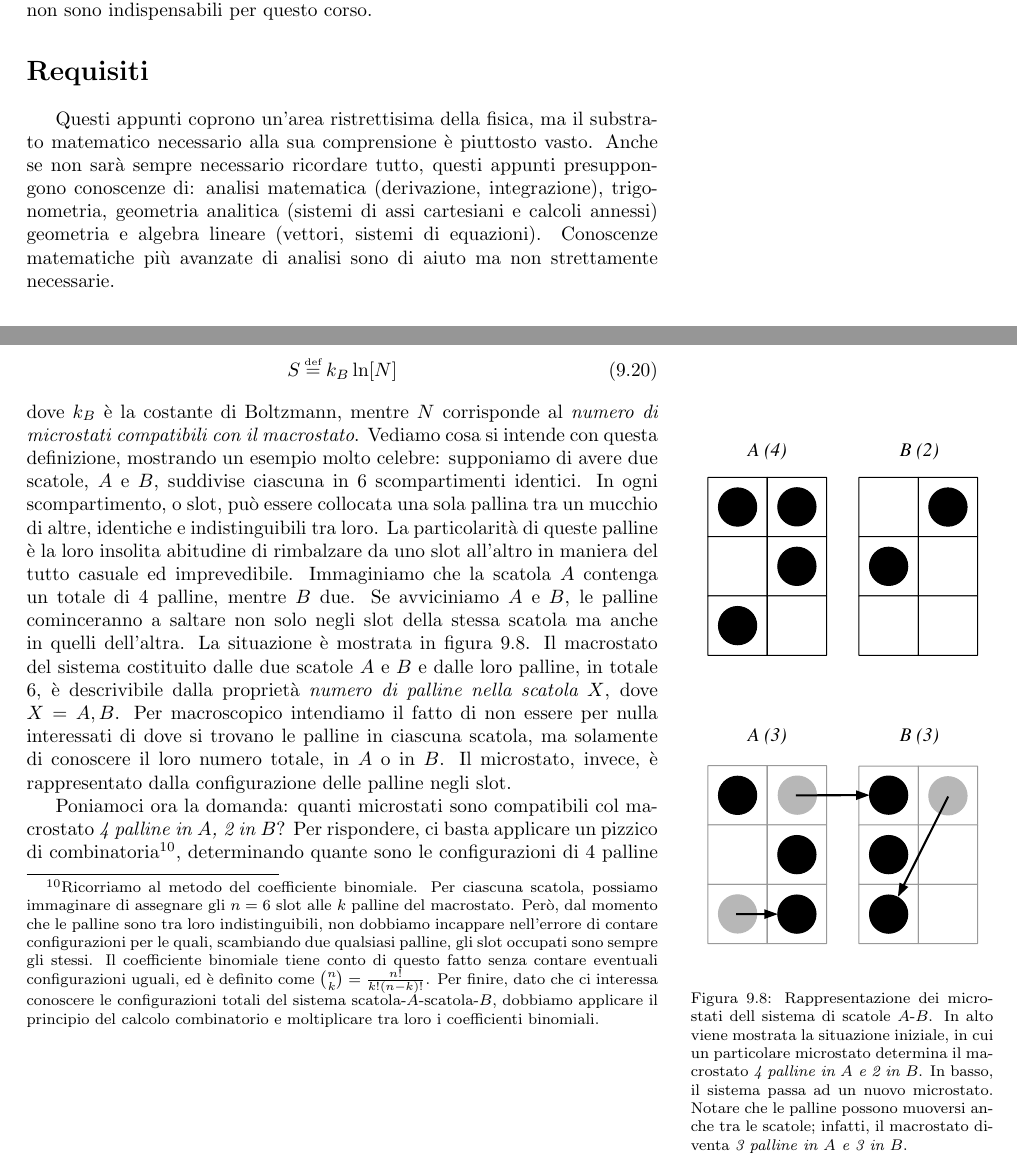
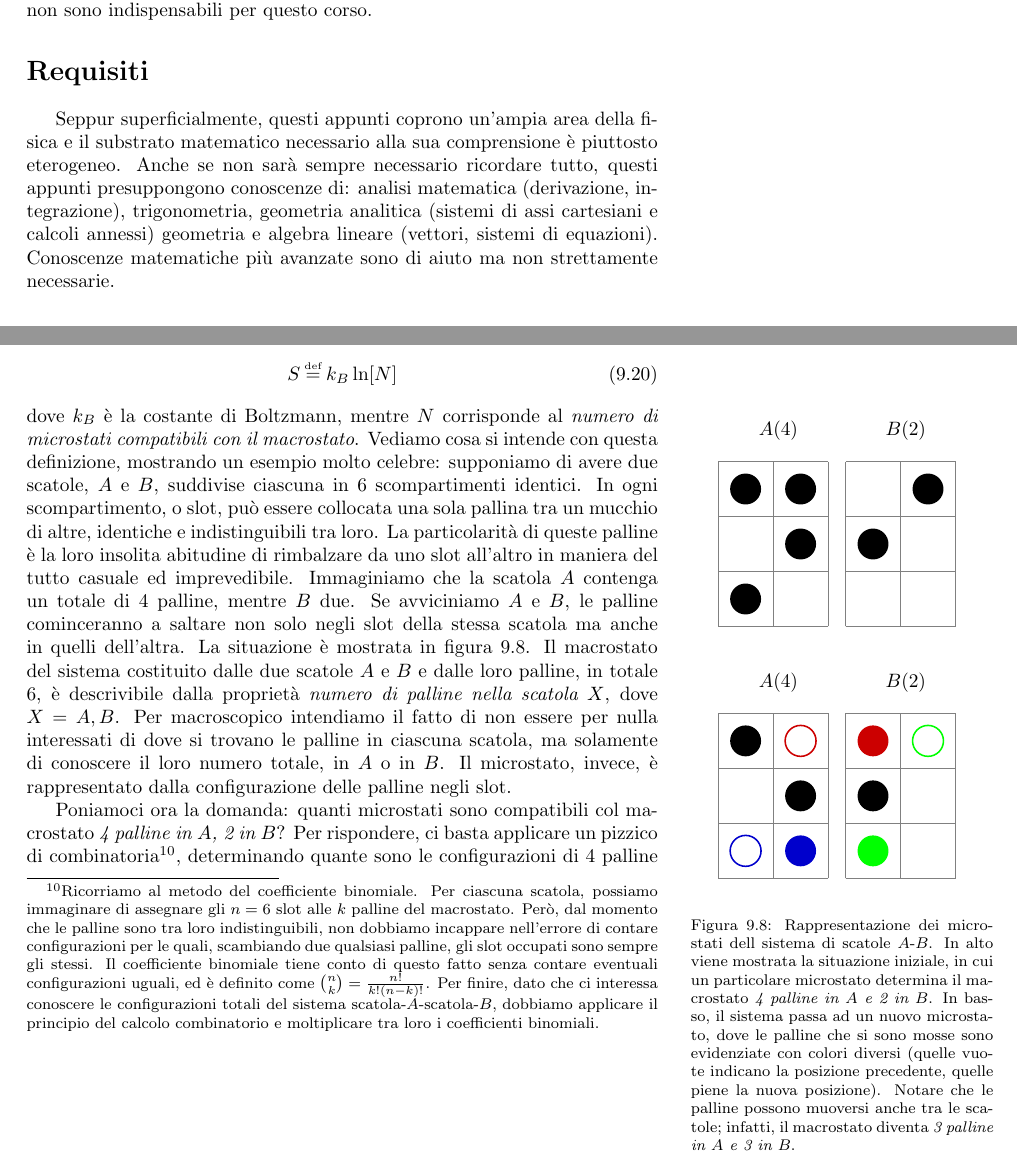
Before and after one commit to zenosaltt/phy, a LaTeX thesis (src/main.tex, which reads src/matter/frontmatter/guide.tex, src/matter/mainmatter/chapters/07b_termodinamica.tex): two parts of pages 7 and 111 of 127, joined at a grey line, cut so that both start at the same text. Compiled offline with pdfLaTeX.

Commit message:
tikz updates

```diff
--- a/src/matter/frontmatter/guide.tex
+++ b/src/matter/frontmatter/guide.tex
@@ -33,13 +33,13 @@ qui troverete solo un minimo assaggio). Gli approfondimenti non sono
 indispensabili per questo corso.
 
 \section*{Requisiti}
-Questi appunti coprono un'area ristrettisima della fisica, ma il substrato
-matematico necessario alla sua comprensione è piuttosto vasto. Anche
-se non sarà sempre necessario ricordare tutto,
+Seppur superficialmente, questi appunti coprono un'ampia area della fisica
+e il substrato matematico necessario alla sua comprensione è piuttosto eterogeneo.
+Anche se non sarà sempre necessario ricordare tutto,
 questi appunti presuppongono conoscenze di: analisi matematica (derivazione,
 integrazione), trigonometria, geometria analitica (sistemi di assi
 cartesiani e calcoli annessi) geometria e algebra lineare (vettori,
-sistemi di equazioni). Conoscenze matematiche più avanzate di analisi
+sistemi di equazioni). Conoscenze matematiche più avanzate
 sono di aiuto ma non strettamente necessarie.
 
 \section*{Sulla notazione}
--- a/src/matter/mainmatter/chapters/07b_termodinamica.tex
+++ b/src/matter/mainmatter/chapters/07b_termodinamica.tex
@@ -1079,16 +1079,89 @@ loro numero totale, in $A$ o in $B$. Il microstato, invece,
 è rappresentato dalla configurazione delle palline negli slot.
 
 \begin{marginfigure}
-    \centering
-    \includegraphics[width = \marginparwidth]{micro_macro_stati.pdf}
+    \begin{center}
+
+        %STATO I
+        \begin{minipage}{0.4\marginparwidth}
+            \begin{center}
+                $A(4)$
+            \end{center}
+            \begin{tikzpicture}
+                %scacchiera
+                \draw[step=1cm,gray,very thin] (0,0) grid (2,3);
+                %cerchi dentro i quadrati
+                \fill[black] (0.5,0.5) circle (8pt);
+                \fill[black] (1.5,1.5) circle (8pt);
+                \fill[black] (1.5,2.5) circle (8pt);
+                \fill[black] (0.5,2.5) circle (8pt);
+            \end{tikzpicture}
+        \end{minipage}
+        \begin{minipage}{0.4\marginparwidth}
+            \begin{center}
+                $B(2)$
+            \end{center}
+            \begin{tikzpicture}
+                \draw[step=1cm,gray,very thin] (0,0) grid (2,3);
+                \fill[black] (0.5,1.5) circle (8pt);
+                \fill[black] (1.5,2.5) circle (8pt);
+            \end{tikzpicture}
+        \end{minipage}
+
+        \vspace{0.8cm}
+
+        %STATO II
+        \begin{minipage}{0.4\marginparwidth}
+            \begin{center}
+                $A(4)$
+            \end{center}
+            \begin{tikzpicture}
+                \draw[step=1cm,gray,very thin] (0,0) grid (2,3);
+                \draw[fill=none, draw=myblue, thick] (0.5,0.5) circle (8pt);
+                \fill[black] (1.5,1.5) circle (8pt);
+                \draw[fill=none, draw=myred, thick] (1.5,2.5) circle (8pt);
+                \fill[black] (0.5,2.5) circle (8pt);
+
+                %dischi mossi
+                \fill[myblue] (1.5,0.5) circle (8pt);
+            \end{tikzpicture}
+        \end{minipage}
+        \begin{minipage}{0.4\marginparwidth}
+            \begin{center}
+                $B(2)$
+            \end{center}
+            \begin{tikzpicture}
+                \draw[step=1cm,gray,very thin] (0,0) grid (2,3);
+                \fill[black] (0.5,1.5) circle (8pt);
+                \draw[fill=none, draw=green, thick] (1.5,2.5) circle (8pt);
+
+                \fill[myred] (0.5,2.5) circle (8pt);
+                \fill[green] (0.5,0.5) circle (8pt);
+            \end{tikzpicture}
+        \end{minipage}
+    \end{center}
     \caption{Rappresentazione dei microstati dell sistema di scatole
     $A$-$B$. In alto viene mostrata la situazione iniziale, in cui
     un particolare microstato determina il macrostato \textit{4 palline
-    in $A$ e 2 in $B$}. In basso, il sistema passa ad un nuovo microstato.
+    in $A$ e 2 in $B$}. In basso, il sistema passa ad un nuovo microstato,
+    dove le palline che si sono mosse sono evidenziate con colori diversi
+    (quelle vuote indicano la posizione precedente, quelle piene la nuova
+    posizione).
     Notare che le palline possono muoversi anche tra le scatole; infatti,
     il macrostato diventa \textit{3 palline in $A$ e 3 in $B$}.}
     \label{micromacro}
 \end{marginfigure}
+
+%\begin{marginfigure}
+%    \centering
+%    \includegraphics[width = \marginparwidth]{micro_macro_stati.pdf}
+%    \caption{Rappresentazione dei microstati dell sistema di scatole
+%    $A$-$B$. In alto viene mostrata la situazione iniziale, in cui
+%    un particolare microstato determina il macrostato \textit{4 palline
+%    in $A$ e 2 in $B$}. In basso, il sistema passa ad un nuovo microstato.
+%    Notare che le palline possono muoversi anche tra le scatole; infatti,
+%    il macrostato diventa \textit{3 palline in $A$ e 3 in $B$}.}
+%    \label{micromacro}
+%\end{marginfigure}
 
 Poniamoci ora la domanda: quanti microstati sono compatibili
 col macrostato \textit{4 palline in $A$, 2 in $B$}? Per rispondere,
```
Also changed, not shown: src/matter/mainmatter/chapters/07a_termodinamica.tex (+108 -55 lines), 1 other file.
